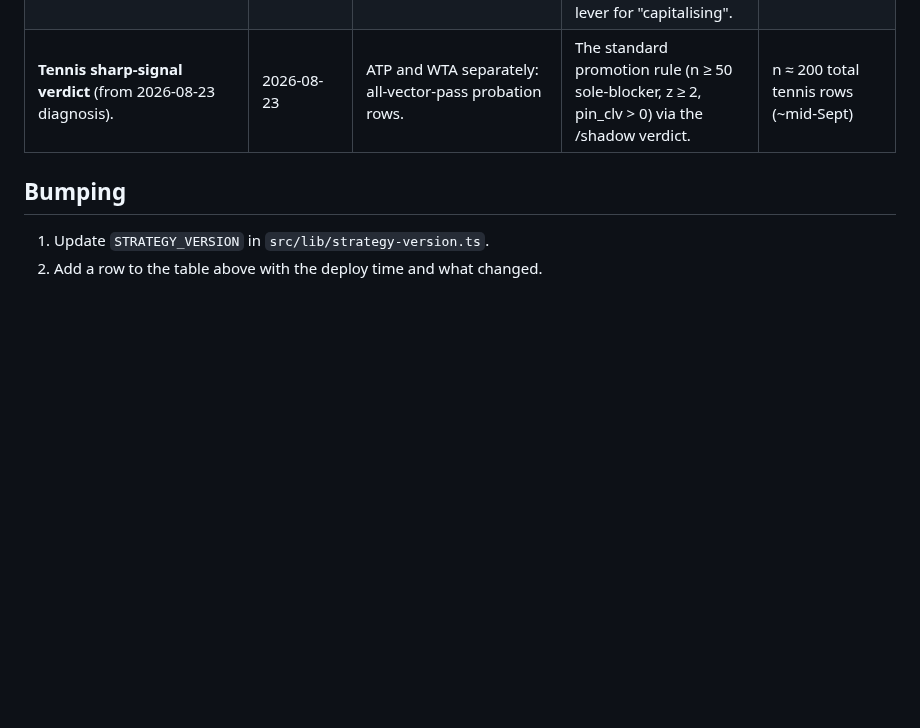
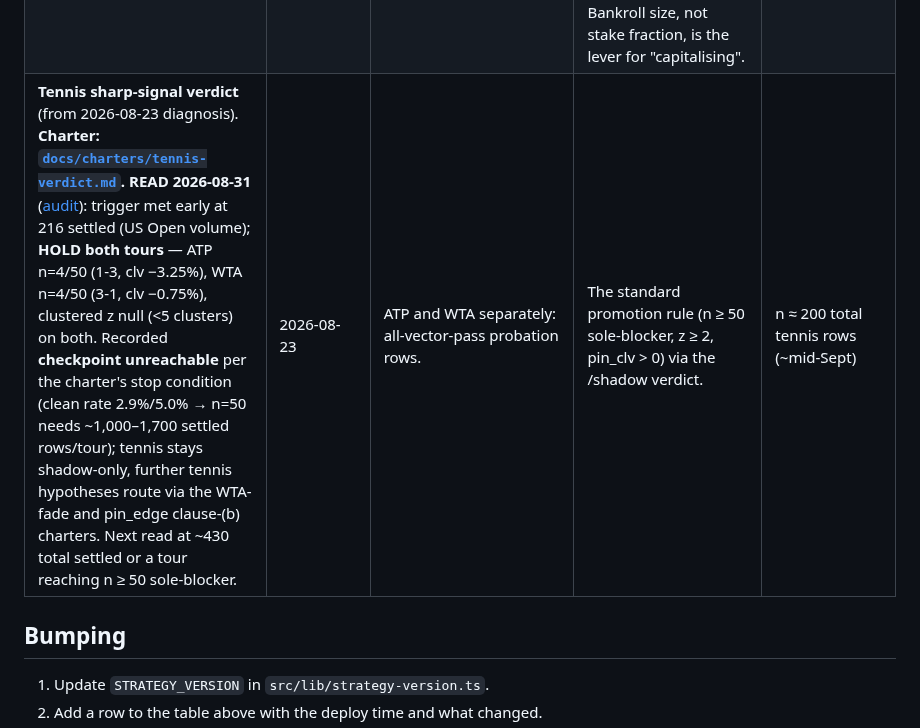
Before and after one commit to greg-czaplicki/polybot, a Markdown page: docs/STRATEGY.md, the part around the change. Rendered like a GitHub page; blank space fills up the shorter version.

```diff
--- a/docs/STRATEGY.md
+++ b/docs/STRATEGY.md
@@ -57,7 +57,7 @@ the table row is the summary, the charter is the contract.
 | **WTA fade** — the holder signal inverts in WTA (2026-08-25 read: every vector gate's pass side ≤ fail side, all-pass rows −17..−60%). Hypothesis: betting the OPPOSITE side of the sharp signal in WTA is +EV. **Charter: [`docs/charters/fade-inversion.md`](charters/fade-inversion.md) (WTA instance).** | 2026-08-25 | WTA shadow rows that pass all five vector gates (would-have-bet cohort), deduped, `price ≥ 0.25`; ROI recomputed as if the other side were bet at `1 − price`. | Fade ROI > 0 with z ≥ 2 AND fade `pin_clv` > 0 (computed against the fade side's Pinnacle prob). If met, a `wta_fade` policy is designed and shadow-run for a further n ≥ 50 before any live bet. | n ≥ 100 would-have-bet WTA rows (≈ mid-Oct at current volume) |
 | **NBA fade** — May 2026 forensic: sharp side inverts on favorites picked 90+ min out. Hypothesis: fading the signal side when it is the favorite at >90 min is +EV and cheap vs Pinnacle. **Charter: [`docs/charters/fade-inversion.md`](charters/fade-inversion.md) (NBA instance).** | 2026-08-25 | NBA `nba_timing_excluded` shadow rows (gate moved below the market-type gates 2026-08-25 → ML/totals only), signal side = favorite (`price ≥ 0.5`), `minutes_to_start > 90`, `price ≥ 0.25`, deduped; fade ROI from the signal-side result, `fade_pin_clv = −pin_clv`. | Fade ROI > 0, z ≥ 2, fade_pin_clv > 0 (n ≥ 10), majority of 2-week blocks positive, beats the unconditioned >90-min fade. If met → design `nba_fade`, shadow-run n ≥ 50, then standard verdict (era bump on go-live). | n ≥ 100 conditioned rows (~3–5 weeks after opening night ~2026-10-21) |
 | **Live-book stake ladder** — when does the live book earn more than the flat base stake? Record at registration: 90d 179 settled +20.4% z 2.7; out-of-sample (post-2026-07-20) 89 settled +31% z ≈ 3.0; entry EV vs Pinnacle ≈ 0; totals +29% with CLV > 0 on PM/DK/Pinnacle, moneylines +36% with Pinnacle/DK CLV < 0 and −3% pre-7/20. Shrunk true-edge estimate +2–4%; $8 flat on ~$117 is already ~2× Kelly on that. Rule as code: `src/lib/live-verdict.ts`, strip on the dashboard. | 2026-08-27 | Live picks settled with `picked_at > 2026-07-20` (post-gate out-of-sample), overall / totals / moneylines / trailing 100. | (1) **Totals lean-in**: totals n ≥ 100, ROI z ≥ 2.5, `pin_move` (Pinnacle close − anchor) ≥ 0 on n ≥ 30 → totals stake to ~1× Kelly on the shrunk edge. (2) **Results override**: all n ≥ 200, z ≥ 3 → treat as edge regardless of CLV. (3) **Moneyline lean-in**: `pin_move` > 0 on n ≥ 30, OR n ≥ 100 with z ≥ 2. (4) **Stop**: trailing-100 z < 0 → every stake back to base. Never above 1× Kelly on the shrunk estimate; never a stake the book cannot fill FOK. Bankroll size, not stake fraction, is the lever for "capitalising". | (1) ≈ 3–4 weeks at ~1.7 totals/day (≈ MLB regular-season end, 2026-09-27); (2) ≈ 8 weeks; per sport thereafter — each new sport enters at base stake and earns its own ladder |
-| **Tennis sharp-signal verdict** (from 2026-08-23 diagnosis). | 2026-08-23 | ATP and WTA separately: all-vector-pass probation rows. | The standard promotion rule (n ≥ 50 sole-blocker, z ≥ 2, pin_clv > 0) via the /shadow verdict. | n ≈ 200 total tennis rows (~mid-Sept) |
+| **Tennis sharp-signal verdict** (from 2026-08-23 diagnosis). **Charter: [`docs/charters/tennis-verdict.md`](charters/tennis-verdict.md).** **READ 2026-08-31** ([audit](audits/2026-08-31-tennis-verdict.md)): trigger met early at 216 settled (US Open volume); **HOLD both tours** — ATP n=4/50 (1-3, clv −3.25%), WTA n=4/50 (3-1, clv −0.75%), clustered z null (<5 clusters) on both. Recorded **checkpoint unreachable** per the charter's stop condition (clean rate 2.9%/5.0% → n=50 needs ~1,000–1,700 settled rows/tour); tennis stays shadow-only, further tennis hypotheses route via the WTA-fade and pin_edge clause-(b) charters. Next read at ~430 total settled or a tour reaching n ≥ 50 sole-blocker. | 2026-08-23 | ATP and WTA separately: all-vector-pass probation rows. | The standard promotion rule (n ≥ 50 sole-blocker, z ≥ 2, pin_clv > 0) via the /shadow verdict. | n ≈ 200 total tennis rows (~mid-Sept) |
 
 ## Bumping
 
```
Also changed, not shown: docs/audits/2026-08-31-tennis-verdict.md (added, +67 -0 lines), docs/charters/tennis-verdict.md (added, +145 -0 lines).
